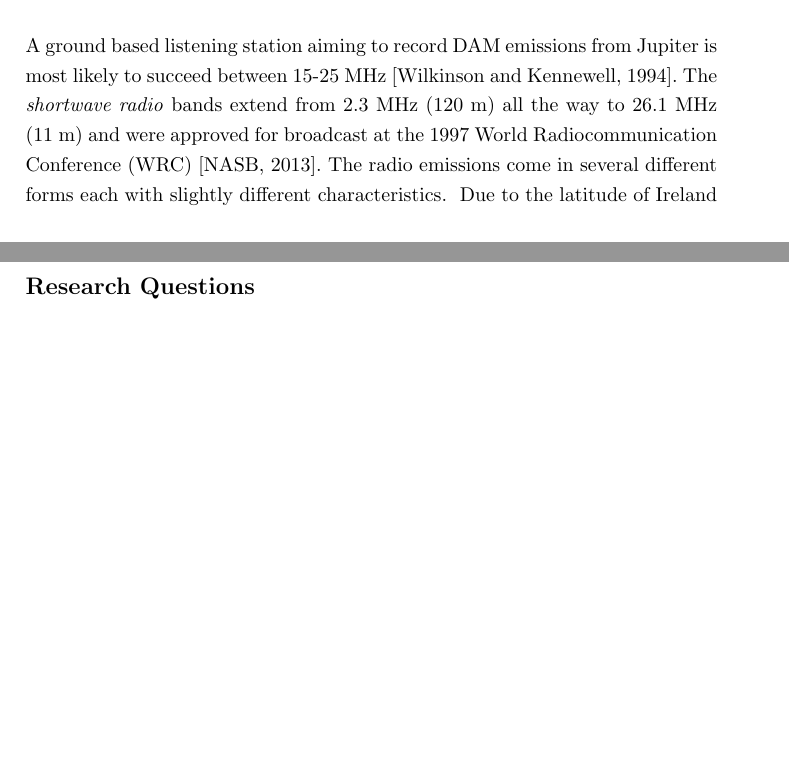
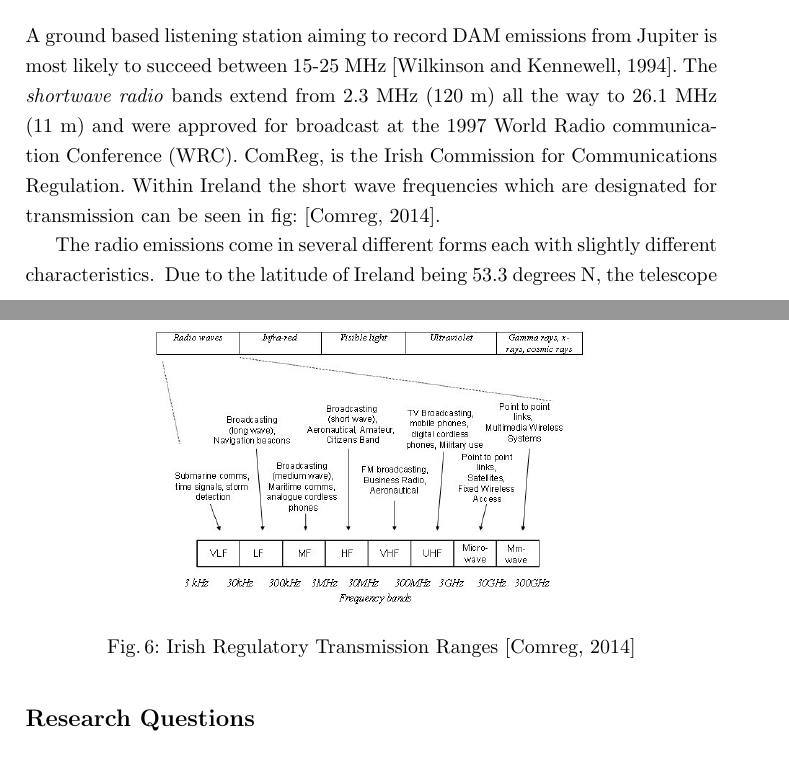
Before and after one commit to davidkirwan/software_defined_radio_telescope, a LaTeX thesis (dissertation_proposal/david_kirwan_00346128_dissertation_proposal.tex): two parts of pages 5 and 8 of 19 before the commit and two parts of pages 5 and 7 of 19 after it, joined at a grey line, cut so that both start at the same text, the shorter picture padded with empty space. The pictures show the PDF file dissertation_proposal/david_kirwan_00346128_dissertation_proposal.pdf that the author committed with the source.

Commit message:
- Latest proposal content refs #6

```diff
--- a/dissertation_proposal/david_kirwan_00346128_dissertation_proposal.tex
+++ b/dissertation_proposal/david_kirwan_00346128_dissertation_proposal.tex
@@ -152,7 +152,9 @@ The \gls{DAM} emissions are carried along the surface of the emission cones as s
   sort=WRC
 }
 %
-A ground based listening station aiming to record \gls{DAM} emissions from Jupiter is most likely to succeed between 15-25 MHz \citep{wilkinson94}. The \textit{shortwave radio} bands extend from 2.3 MHz (120 m) all the way to 26.1 MHz (11 m) and were approved for broadcast at the 1997 World Radiocommunication Conference (\gls{WRC}) \citep{nasb13}. The radio emissions come in several different forms each with slightly different characteristics.
+A ground based listening station aiming to record \gls{DAM} emissions from Jupiter is most likely to succeed between 15-25 MHz \citep{wilkinson94}. The \textit{shortwave radio} bands extend from 2.3 MHz (120 m) all the way to 26.1 MHz (11 m) and were approved for broadcast at the 1997 World Radio communication Conference (\gls{WRC}). ComReg, is the Irish Commission for Communications Regulation. Within Ireland the short wave frequencies which are designated for transmission can be seen in fig: \citep{comreg14}.
+
+The radio emissions come in several different forms each with slightly different characteristics.
 %
 \begin{figure}[here]
 \centering
@@ -184,7 +186,14 @@ Due to the latitude of Ireland being 53.3 degrees N, the telescope configuration
 \label{fig:dam_emissions_spectrum}
 \end{figure}
 %
-
+%
+\begin{figure}[here]
+\centering
+\includegraphics[width=8cm]{images/06}
+\caption{Irish Regulatory Transmission Ranges \citep{comreg14}}
+\label{fig:irish_electromagnetic_transmission_ranges}
+\end{figure}
+%
 
 SDR Radio Telescope study Jupiter / Sun in the Decametric Band
 
```
Also changed, not shown: dissertation_proposal/david_kirwan_00346128_dissertation_proposal.pdf, dissertation_proposal/david_kirwan_00346128_dissertation_proposal.tex (10 more changed lines).
